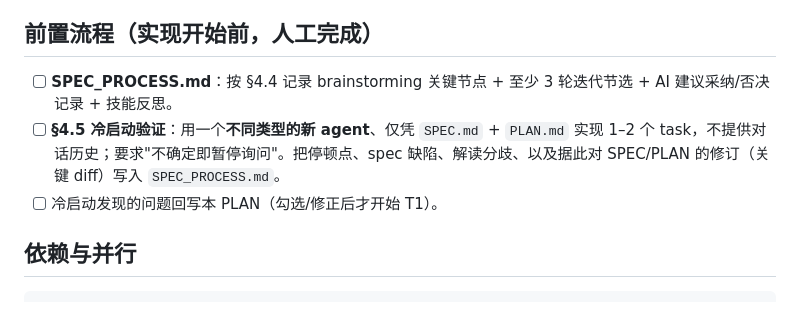
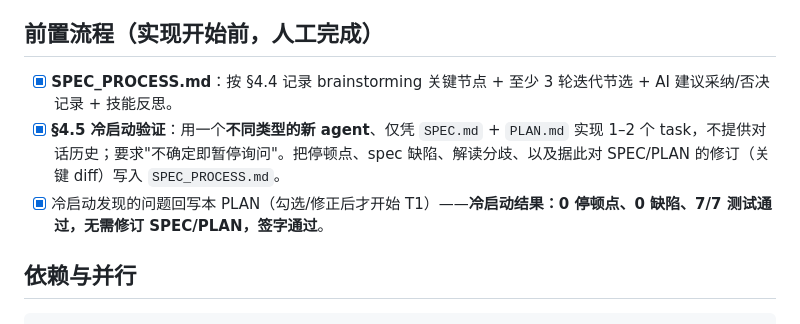
Before and after one commit to NeilChen14/ai4se-harness, a Markdown page: PLAN.md, the part around the change. Rendered like a GitHub page.

Commit message:
docs(process): add SPEC_PROCESS with brainstorming record + cold-start validation results (0 defects, 7/7 tests)

```diff
--- a/PLAN.md
+++ b/PLAN.md
@@ -22,9 +22,9 @@
 
 ## 前置流程（实现开始前，人工完成）
 
-- [ ] **SPEC_PROCESS.md**：按 §4.4 记录 brainstorming 关键节点 + 至少 3 轮迭代节选 + AI 建议采纳/否决记录 + 技能反思。
-- [ ] **§4.5 冷启动验证**：用一个**不同类型的新 agent**、仅凭 `SPEC.md` + `PLAN.md` 实现 1–2 个 task，不提供对话历史；要求"不确定即暂停询问"。把停顿点、spec 缺陷、解读分歧、以及据此对 SPEC/PLAN 的修订（关键 diff）写入 `SPEC_PROCESS.md`。
-- [ ] 冷启动发现的问题回写本 PLAN（勾选/修正后才开始 T1）。
+- [x] **SPEC_PROCESS.md**：按 §4.4 记录 brainstorming 关键节点 + 至少 3 轮迭代节选 + AI 建议采纳/否决记录 + 技能反思。
+- [x] **§4.5 冷启动验证**：用一个**不同类型的新 agent**、仅凭 `SPEC.md` + `PLAN.md` 实现 1–2 个 task，不提供对话历史；要求"不确定即暂停询问"。把停顿点、spec 缺陷、解读分歧、以及据此对 SPEC/PLAN 的修订（关键 diff）写入 `SPEC_PROCESS.md`。
+- [x] 冷启动发现的问题回写本 PLAN（勾选/修正后才开始 T1）——**冷启动结果：0 停顿点、0 缺陷、7/7 测试通过，无需修订 SPEC/PLAN，签字通过**。
 
 ## 依赖与并行
 
```
Also changed, not shown: SPEC_PROCESS.md (added, +125 -0 lines).
